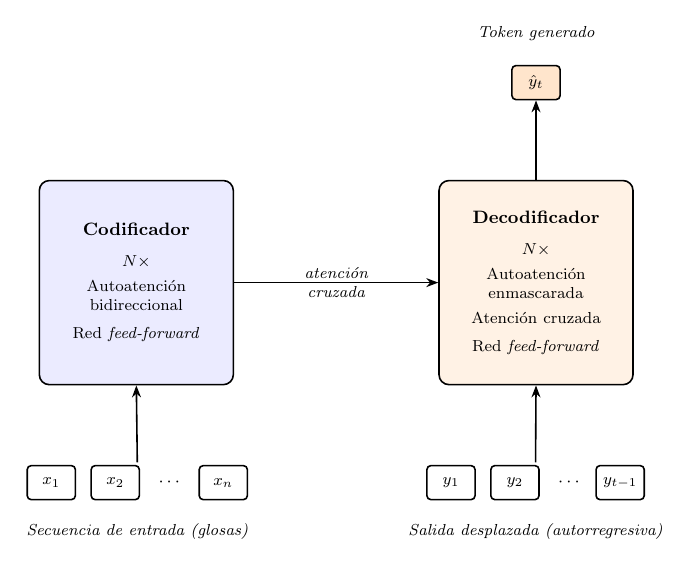
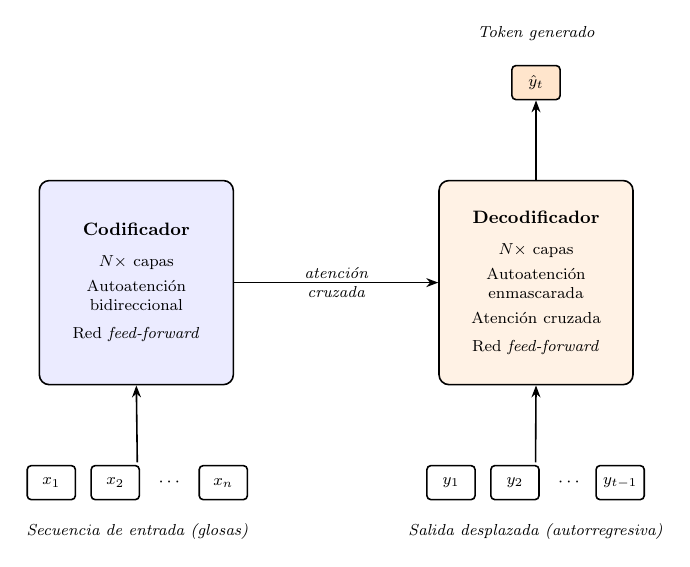
Before and after one commit to nicolasrodriguezruiz/tfm-sign-language, a LaTeX figure (Memoria/images/fundamentos/encoder_decoder.tex): the whole page. Compiled offline with pdfLaTeX.

Commit message:
Aclaracion en el diagrama

```diff
--- a/Memoria/images/fundamentos/encoder_decoder.tex
+++ b/Memoria/images/fundamentos/encoder_decoder.tex
@@ -14,12 +14,12 @@
 
 %% ── Bloques principales ─────────────────────────────────────────────────────
 \node[stack, fill=blue!8] (enc) {\textbf{Codificador}\\[6pt]
-        \footnotesize $N\times$\\[3pt]
+        \footnotesize $N\times$ capas\\[3pt]
         \footnotesize Autoatención\\\footnotesize bidireccional\\[3pt]
         \footnotesize Red \textit{feed-forward}};
 
 \node[stack, fill=orange!10, right=3.6cm of enc] (dec) {\textbf{Decodificador}\\[6pt]
-        \footnotesize $N\times$\\[3pt]
+        \footnotesize $N\times$ capas\\[3pt]
         \footnotesize Autoatención\\\footnotesize enmascarada\\[3pt]
         \footnotesize Atención cruzada\\[3pt]
         \footnotesize Red \textit{feed-forward}};
```
Also changed, not shown: Memoria/images/fundamentos/encoder_decoder.pdf, 1 other file.
